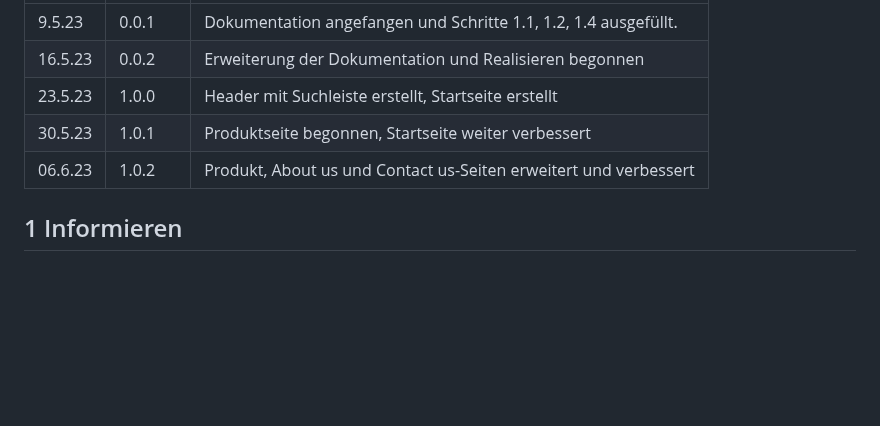
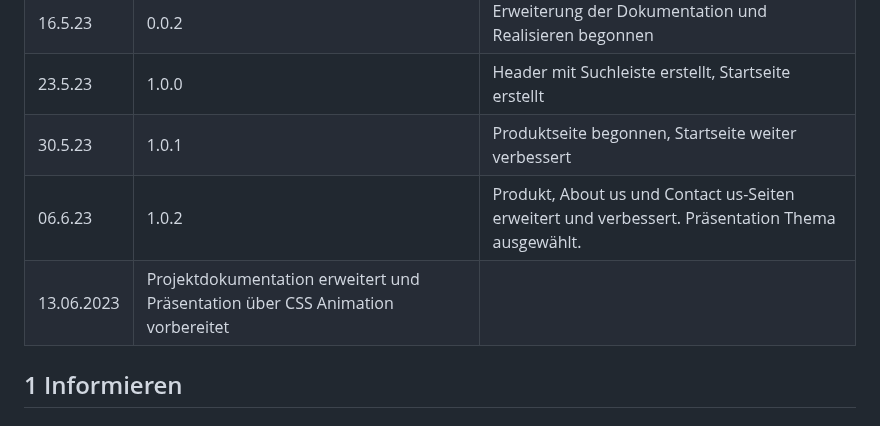
Before and after one commit to marekvonrogall/LA1600, a Markdown page: projektdokumentation.md, the part around the change. Drawn GitHub-style; blank space fills up the shorter version.

```diff
--- a/projektdokumentation.md
+++ b/projektdokumentation.md
@@ -10,7 +10,8 @@ Gruppenmitglieder: von Rogall, Atputharasa, Greub und Mitrovic
 | 16.5.23      | 0.0.2    |     Erweiterung der Dokumentation und Realisieren begonnen                           |
 | 23.5.23      | 1.0.0   |    Header mit Suchleiste erstellt, Startseite erstellt                                                          |
 | 30.5.23      | 1.0.1   |    Produktseite begonnen, Startseite weiter verbessert                                                          |
-| 06.6.23      | 1.0.2   |    Produkt, About us und Contact us-Seiten erweitert und verbessert                                                         |
+| 06.6.23      | 1.0.2   |    Produkt, About us und Contact us-Seiten erweitert und verbessert. Präsentation Thema ausgewählt.                                                         |
+|13.06.2023|Projektdokumentation erweitert und Präsentation über CSS Animation vorbereitet||
 
 ## 1 Informieren
 
```
